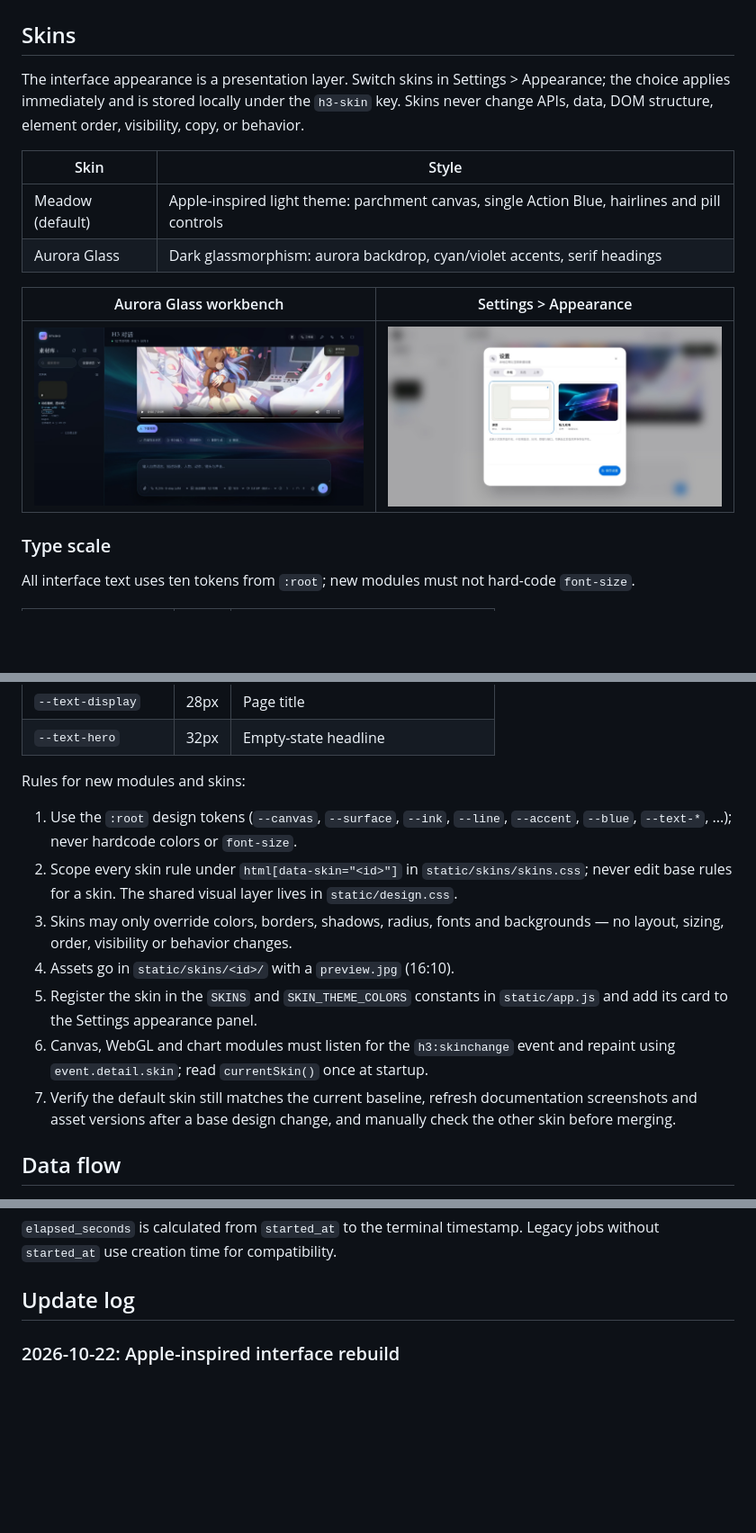
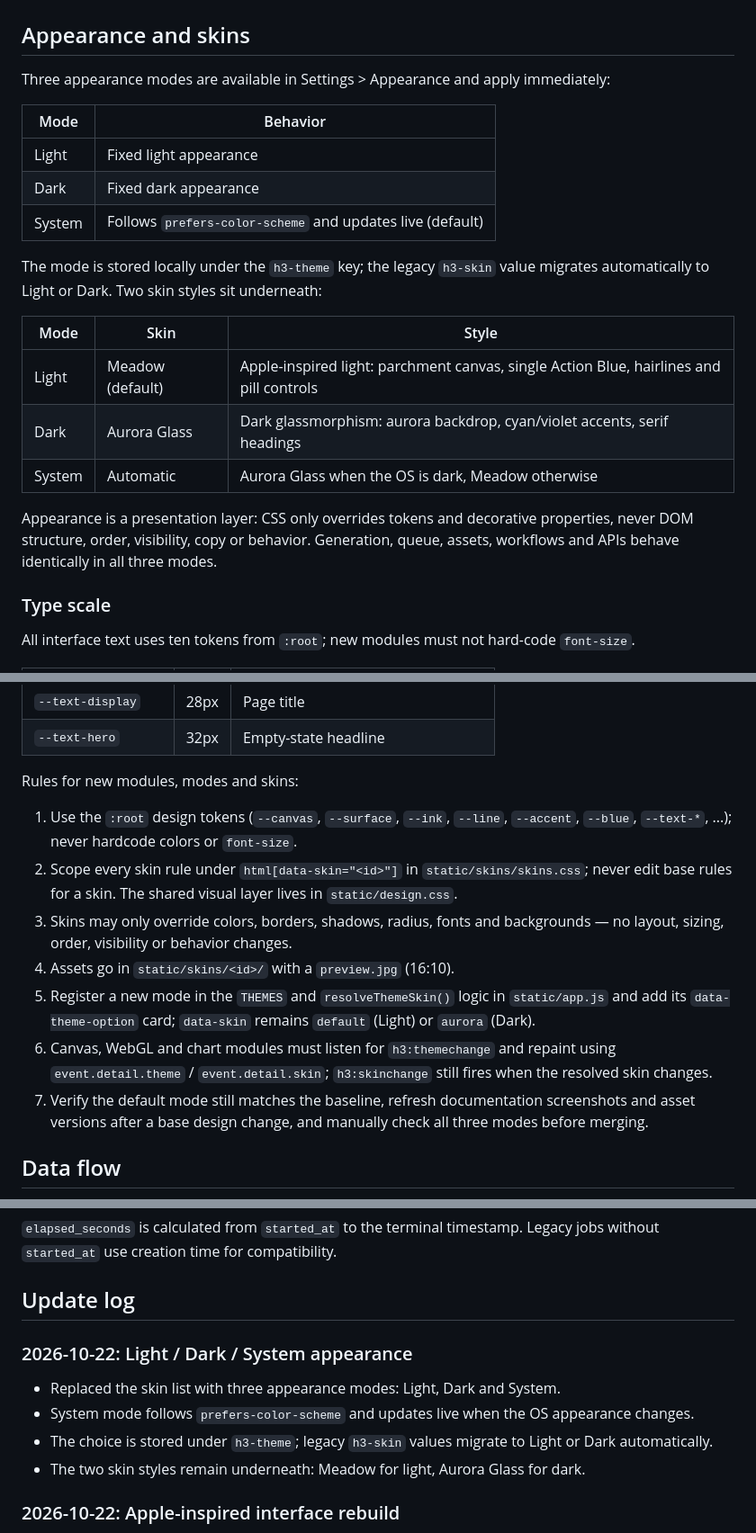
Before and after one commit to SekiyoKana/minimax-studio-webui, a Markdown page: README.en.md, 3 parts joined by grey strips. Shown: that part at 90% size. Rendered like a GitHub page; pictures changed too: docs/images/h3-studio-skins.jpg; blank space fills up the shorter version.

```diff
--- a/README.en.md
+++ b/README.en.md
@@ -47,18 +47,25 @@ The interface also supports a resizable asset sidebar with `localStorage` persis
 
 ![Studio workbench](docs/images/h3-studio-overview.jpg)
 
-## Skins
+## Appearance and skins
 
-The interface appearance is a presentation layer. Switch skins in Settings > Appearance; the choice applies immediately and is stored locally under the `h3-skin` key. Skins never change APIs, data, DOM structure, element order, visibility, copy, or behavior.
+Three appearance modes are available in Settings > Appearance and apply immediately:
 
-| Skin | Style |
+| Mode | Behavior |
 |---|---|
-| Meadow (default) | Apple-inspired light theme: parchment canvas, single Action Blue, hairlines and pill controls |
-| Aurora Glass | Dark glassmorphism: aurora backdrop, cyan/violet accents, serif headings |
+| Light | Fixed light appearance |
+| Dark | Fixed dark appearance |
+| System | Follows `prefers-color-scheme` and updates live (default) |
 
-| Aurora Glass workbench | Settings > Appearance |
-|---|---|
-| ![Aurora Glass](docs/images/h3-studio-aurora.jpg) | ![Skin settings](docs/images/h3-studio-skins.jpg) |
+The mode is stored locally under the `h3-theme` key; the legacy `h3-skin` value migrates automatically to Light or Dark. Two skin styles sit underneath:
+
+| Mode | Skin | Style |
+|---|---|---|
+| Light | Meadow (default) | Apple-inspired light: parchment canvas, single Action Blue, hairlines and pill controls |
+| Dark | Aurora Glass | Dark glassmorphism: aurora backdrop, cyan/violet accents, serif headings |
+| System | Automatic | Aurora Glass when the OS is dark, Meadow otherwise |
+
+Appearance is a presentation layer: CSS only overrides tokens and decorative properties, never DOM structure, order, visibility, copy or behavior. Generation, queue, assets, workflows and APIs behave identically in all three modes.
 
 ### Type scale
 
@@ -77,15 +84,15 @@ All interface text uses ten tokens from `:root`; new modules must not hard-code
 | `--text-display` | 28px | Page title |
 | `--text-hero` | 32px | Empty-state headline |
 
-Rules for new modules and skins:
+Rules for new modules, modes and skins:
 
 1. Use the `:root` design tokens (`--canvas`, `--surface`, `--ink`, `--line`, `--accent`, `--blue`, `--text-*`, ...); never hardcode colors or `font-size`.
 2. Scope every skin rule under `html[data-skin="<id>"]` in `static/skins/skins.css`; never edit base rules for a skin. The shared visual layer lives in `static/design.css`.
 3. Skins may only override colors, borders, shadows, radius, fonts and backgrounds — no layout, sizing, order, visibility or behavior changes.
 4. Assets go in `static/skins/<id>/` with a `preview.jpg` (16:10).
-5. Register the skin in the `SKINS` and `SKIN_THEME_COLORS` constants in `static/app.js` and add its card to the Settings appearance panel.
-6. Canvas, WebGL and chart modules must listen for the `h3:skinchange` event and repaint using `event.detail.skin`; read `currentSkin()` once at startup.
-7. Verify the default skin still matches the current baseline, refresh documentation screenshots and asset versions after a base design change, and manually check the other skin before merging.
+5. Register a new mode in the `THEMES` and `resolveThemeSkin()` logic in `static/app.js` and add its `data-theme-option` card; `data-skin` remains `default` (Light) or `aurora` (Dark).
+6. Canvas, WebGL and chart modules must listen for `h3:themechange` and repaint using `event.detail.theme` / `event.detail.skin`; `h3:skinchange` still fires when the resolved skin changes.
+7. Verify the default mode still matches the baseline, refresh documentation screenshots and asset versions after a base design change, and manually check all three modes before merging.
 
 ## Data flow
 
@@ -116,6 +123,13 @@ Persistent data is stored under `data/`:
 `elapsed_seconds` is calculated from `started_at` to the terminal timestamp. Legacy jobs without `started_at` use creation time for compatibility.
 
 ## Update log
+
+### 2026-10-22: Light / Dark / System appearance
+
+- Replaced the skin list with three appearance modes: Light, Dark and System.
+- System mode follows `prefers-color-scheme` and updates live when the OS appearance changes.
+- The choice is stored under `h3-theme`; legacy `h3-skin` values migrate to Light or Dark automatically.
+- The two skin styles remain underneath: Meadow for light, Aurora Glass for dark.
 
 ### 2026-10-22: Apple-inspired interface rebuild
 
```
Also changed, not shown: AGENT.md (+3 -3 lines), README.md (+29 -13 lines), 4 other files.
